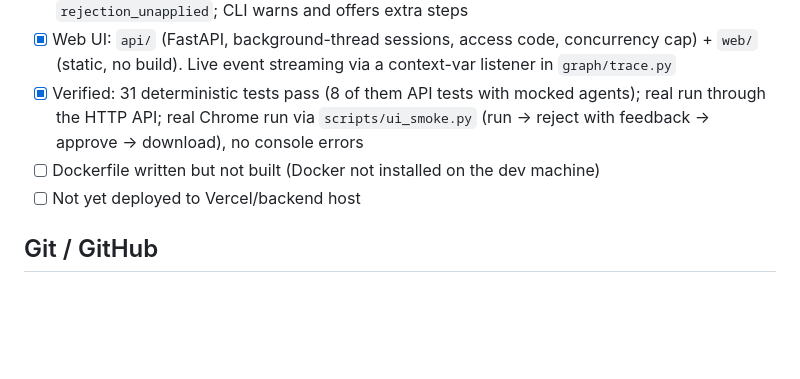
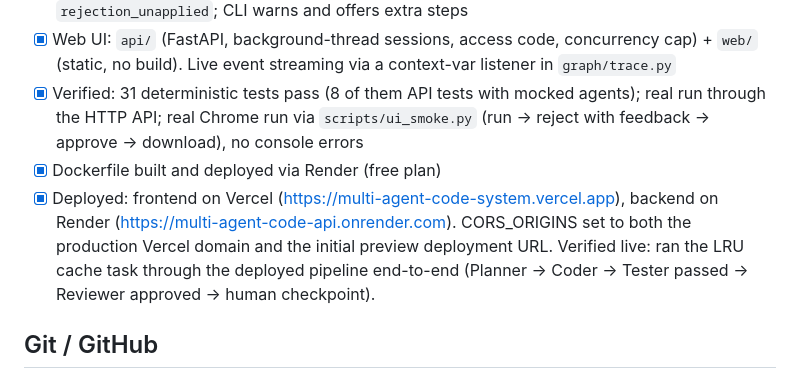
Before and after one commit to Aayush0987/multi-agent-code-system, a Markdown page: PROGRESS.md, the part around the change. GitHub-like rendering; blank space fills up the shorter version.

Commit message:
Mark deployment complete in progress tracker
Frontend (Vercel) and backend (Render) are both live and verified
end-to-end with a real task run through the deployed pipeline.

```diff
--- a/PROGRESS.md
+++ b/PROGRESS.md
@@ -112,8 +112,8 @@ after Phase 9.
 - [x] Human checkpoint reports `steps_remaining`, accepts `extra_steps` on reject, and flags `rejection_unapplied`; CLI warns and offers extra steps
 - [x] Web UI: `api/` (FastAPI, background-thread sessions, access code, concurrency cap) + `web/` (static, no build). Live event streaming via a context-var listener in `graph/trace.py`
 - [x] Verified: 31 deterministic tests pass (8 of them API tests with mocked agents); real run through the HTTP API; real Chrome run via `scripts/ui_smoke.py` (run -> reject with feedback -> approve -> download), no console errors
-- [ ] Dockerfile written but not built (Docker not installed on the dev machine)
-- [ ] Not yet deployed to Vercel/backend host
+- [x] Dockerfile built and deployed via Render (free plan)
+- [x] Deployed: frontend on Vercel (https://multi-agent-code-system.vercel.app), backend on Render (https://multi-agent-code-api.onrender.com). CORS_ORIGINS set to both the production Vercel domain and the initial preview deployment URL. Verified live: ran the LRU cache task through the deployed pipeline end-to-end (Planner → Coder → Tester passed → Reviewer approved → human checkpoint).
 
 ## Git / GitHub
 - [x] Local git init
```
